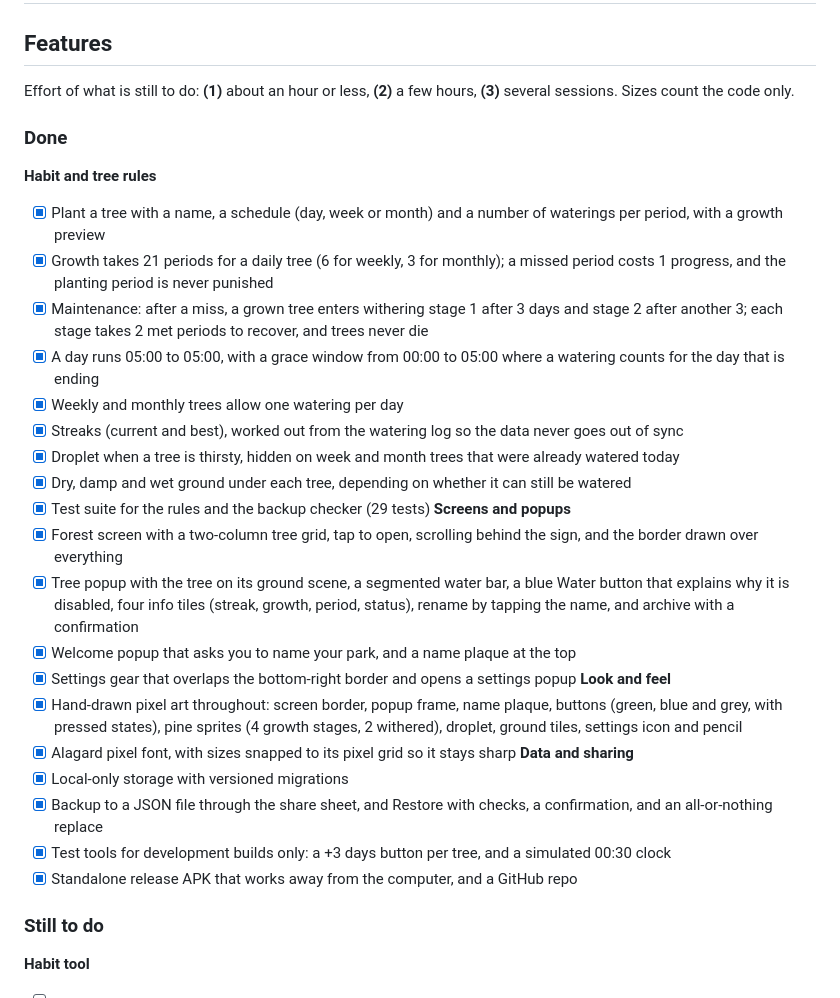
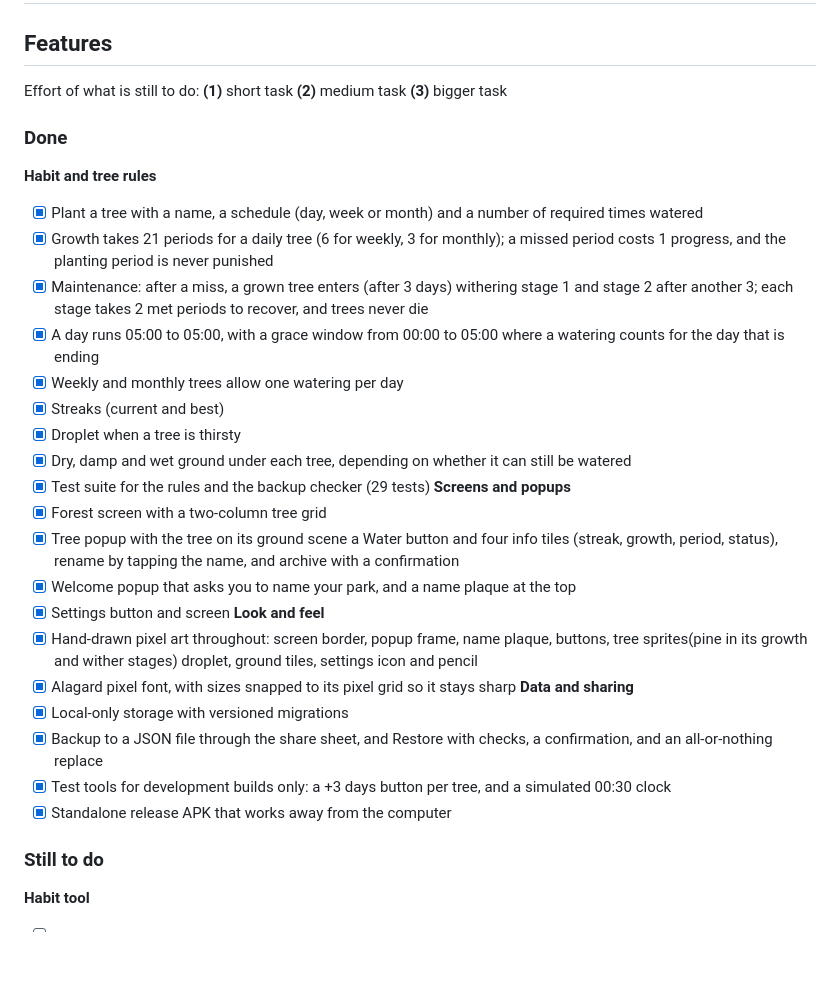
Before and after one commit to MaxBouricius/Habit-Forest, a Markdown page: README.md, the part around the change. GitHub-like rendering; blank space fills up the shorter version.

```diff
--- a/README.md
+++ b/README.md
@@ -7,33 +7,33 @@
 
 ## Features
 
-Effort of what is still to do: **(1)** about an hour or less, **(2)** a few hours, **(3)** several sessions. Sizes count the code only.
+Effort of what is still to do: **(1)** short task **(2)** medium task **(3)** bigger task
 
 ### Done
 
 **Habit and tree rules**
-- [x] Plant a tree with a name, a schedule (day, week or month) and a number of waterings per period, with a growth preview
+- [x] Plant a tree with a name, a schedule (day, week or month) and a number of required times watered
 - [x] Growth takes 21 periods for a daily tree (6 for weekly, 3 for monthly); a missed period costs 1 progress, and the planting period is never punished
-- [x] Maintenance: after a miss, a grown tree enters withering stage 1 after 3 days and stage 2 after another 3; each stage takes 2 met periods to recover, and trees never die
+- [x] Maintenance: after a miss, a grown tree enters (after 3 days) withering stage 1 and stage 2 after another 3; each stage takes 2 met periods to recover, and trees never die
 - [x] A day runs 05:00 to 05:00, with a grace window from 00:00 to 05:00 where a watering counts for the day that is ending
 - [x] Weekly and monthly trees allow one watering per day
-- [x] Streaks (current and best), worked out from the watering log so the data never goes out of sync
-- [x] Droplet when a tree is thirsty, hidden on week and month trees that were already watered today
+- [x] Streaks (current and best)
+- [x] Droplet when a tree is thirsty
 - [x] Dry, damp and wet ground under each tree, depending on whether it can still be watered
 - [x] Test suite for the rules and the backup checker (29 tests)
 **Screens and popups**
-- [x] Forest screen with a two-column tree grid, tap to open, scrolling behind the sign, and the border drawn over everything
-- [x] Tree popup with the tree on its ground scene, a segmented water bar, a blue Water button that explains why it is disabled, four info tiles (streak, growth, period, status), rename by tapping the name, and archive with a confirmation
+- [x] Forest screen with a two-column tree grid
+- [x] Tree popup with the tree on its ground scene a Water button and four info tiles (streak, growth, period, status), rename by tapping the name, and archive with a confirmation
 - [x] Welcome popup that asks you to name your park, and a name plaque at the top
-- [x] Settings gear that overlaps the bottom-right border and opens a settings popup
+- [x] Settings button and screen
 **Look and feel**
-- [x] Hand-drawn pixel art throughout: screen border, popup frame, name plaque, buttons (green, blue and grey, with pressed states), pine sprites (4 growth stages, 2 withered), droplet, ground tiles, settings icon and pencil
+- [x] Hand-drawn pixel art throughout: screen border, popup frame, name plaque, buttons, tree sprites(pine in its growth and wither stages) droplet, ground tiles, settings icon and pencil
 - [x] Alagard pixel font, with sizes snapped to its pixel grid so it stays sharp
 **Data and sharing**
 - [x] Local-only storage with versioned migrations
 - [x] Backup to a JSON file through the share sheet, and Restore with checks, a confirmation, and an all-or-nothing replace
 - [x] Test tools for development builds only: a +3 days button per tree, and a simulated 00:30 clock
-- [x] Standalone release APK that works away from the computer, and a GitHub repo
+- [x] Standalone release APK that works away from the computer
 ### Still to do
 
 **Habit tool**
```
